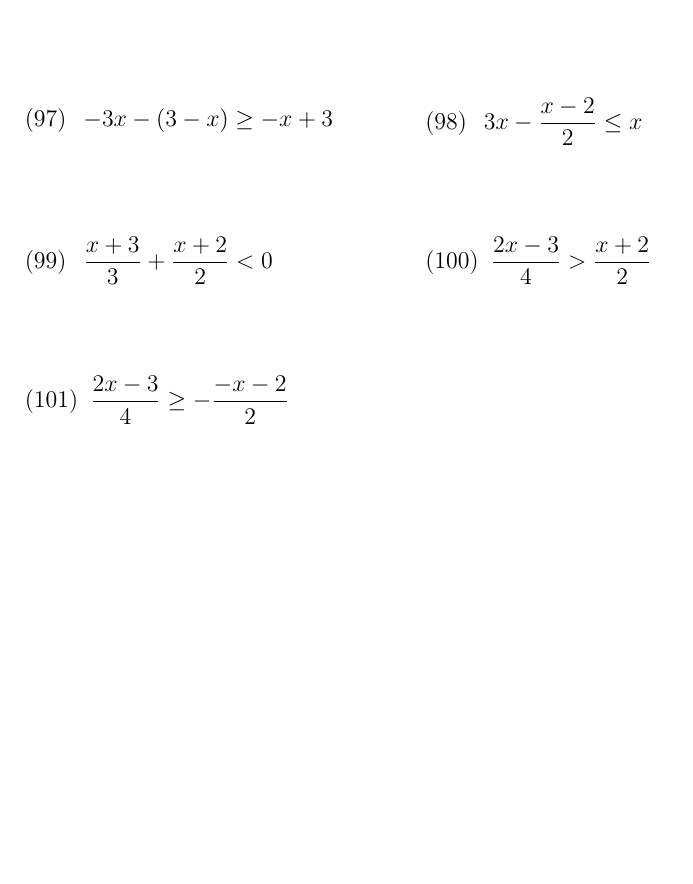
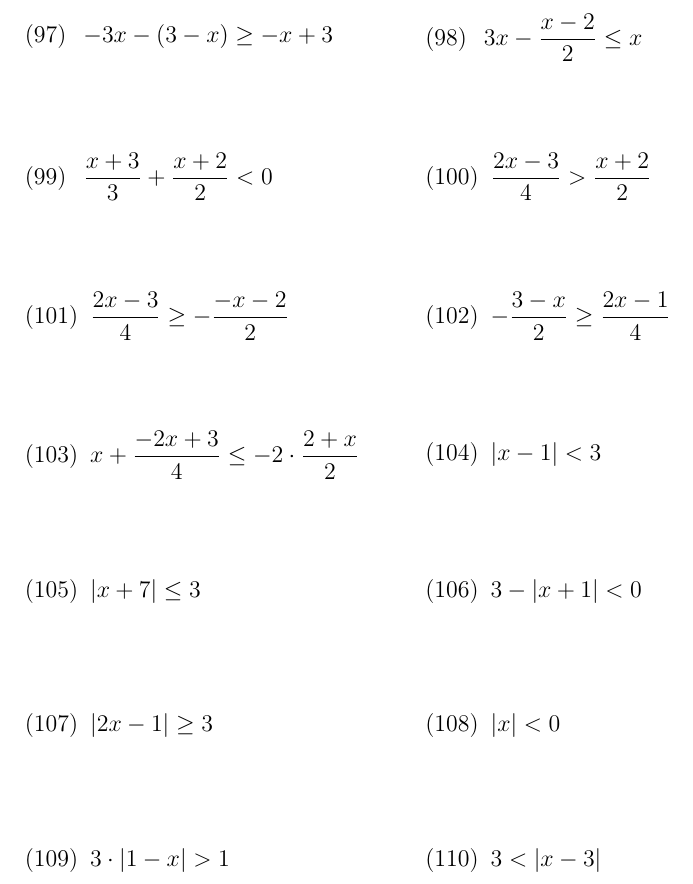
Before and after one commit to msn0/math-basics, a LaTeX problem sheet (exercises.tex): part of page 6 of 6, cut so that both start at the same text, the shorter picture padded with empty space. Compiled offline with pdfLaTeX.

Commit message:
solve an inequality

```diff
--- a/exercises.tex
+++ b/exercises.tex
@@ -455,14 +455,43 @@ Rozwiąż nierówność
   \begin{equation}
     \frac{2x-3}{4}\geq-\frac{-x-2}{2}
   \end{equation}
-
-
-
-
-
-
-
-
+&
+  \begin{equation}
+    -\frac{3-x}{2}\geq\frac{2x-1}{4}
+  \end{equation}
+\\
+  \begin{equation}
+    x+\frac{-2x+3}{4}\leq-2\cdot\frac{2+x}{2}
+  \end{equation}
+&
+  \begin{equation}
+    |x-1|<3
+  \end{equation}
+\\
+  \begin{equation}
+    |x+7|\leq3
+  \end{equation}
+&
+  \begin{equation}
+    3-|x+1|<0
+  \end{equation}
+\\
+  \begin{equation}
+    |2x-1|\geq3
+  \end{equation}
+&
+  \begin{equation}
+    |x|<0
+  \end{equation}
+\\
+  \begin{equation}
+    3\cdot|1-x|>1
+  \end{equation}
+&
+  \begin{equation}
+    3<|x-3|
+  \end{equation}
+\\
 \end{tabularx}
 
 \end{document}
```
Also changed, not shown: exercises.pdf.
